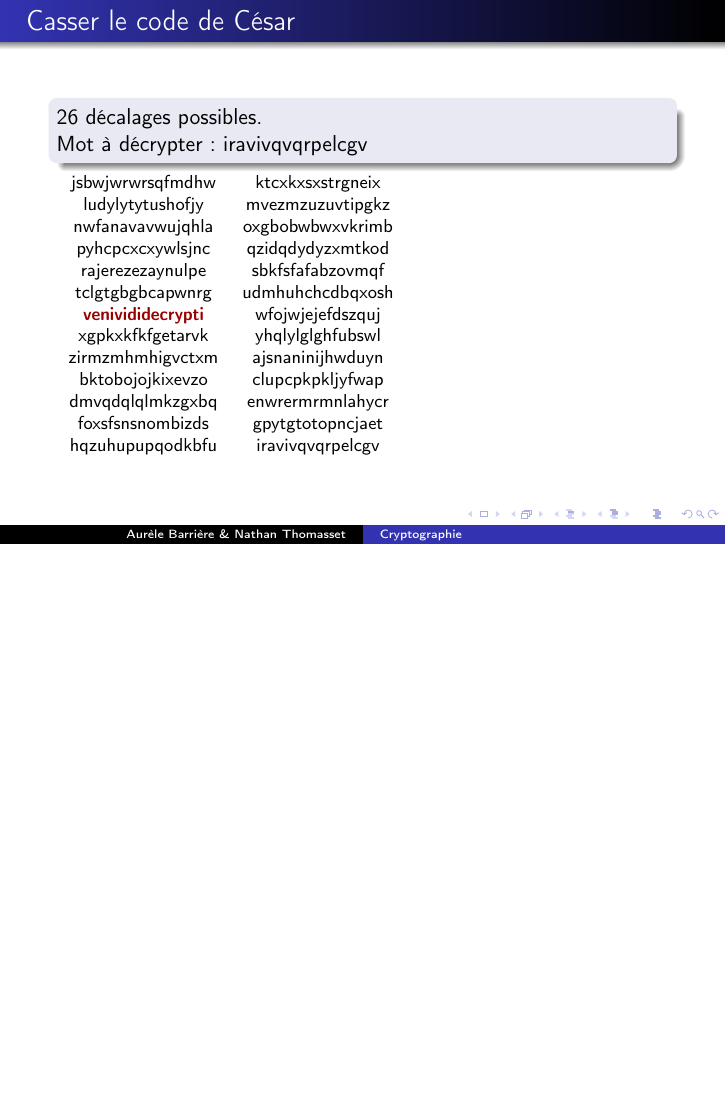
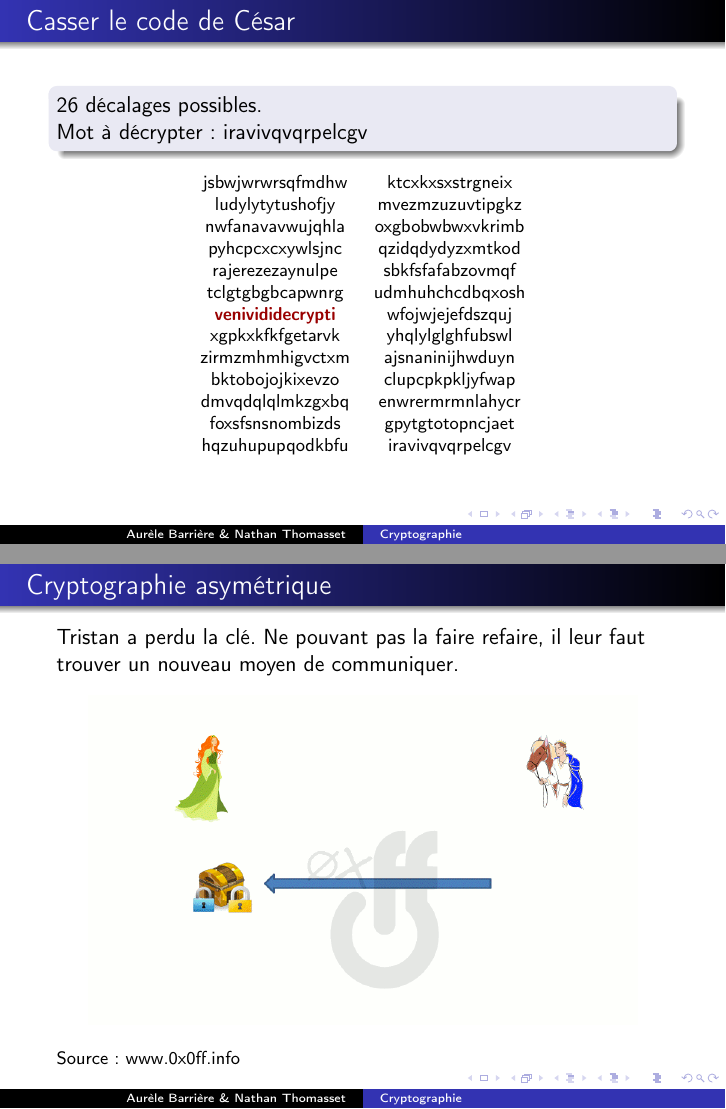
Before and after one commit to Aurele-Barriere/Crypto, LaTeX slides (expose.tex): page 6 of 14 before the commit and pages 6 and 11 of 14 after it, the two joined at a grey line, the shorter picture padded with empty space. Compiled offline with pdfLaTeX.

Commit message:
centering and source

```diff
--- a/expose.tex
+++ b/expose.tex
@@ -71,6 +71,7 @@ $$A\rightarrow C, B\rightarrow D, \text{...}$$
 
 
 \footnotesize
+\begin{center}
 \begin{tabular}{c c}
 jsbwjwrwrsqfmdhw &
 ktcxkxsxstrgneix\\
@@ -189,6 +191,8 @@ O & P & W & U & L & K & G
     \centering
     \includegraphics[scale = 0.3]{tmp-7.png}
   \end{figure}
+\footnotesize{Source : www.0x0ff.info}
+
       \end{frame}
 
 \begin{frame}{RSA}
```
Also changed, not shown: expose.pdf, expose.tex (1 more changed lines).
